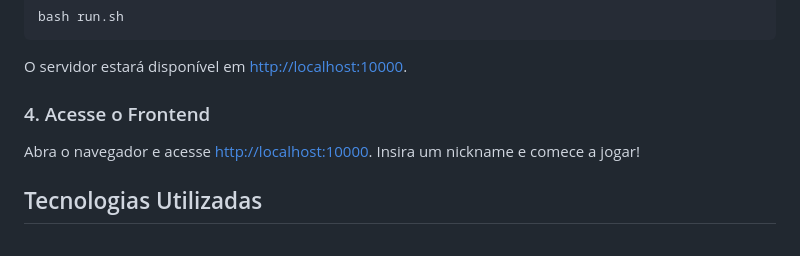
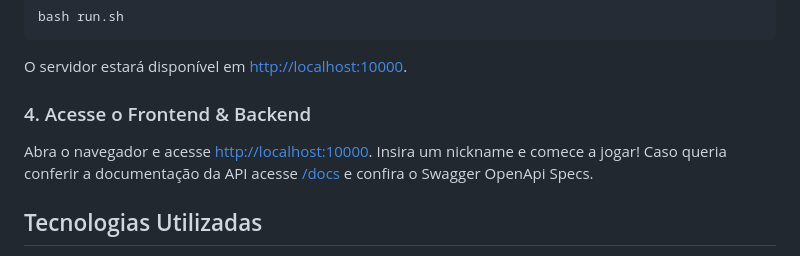
Before and after one commit to Ilusinusmate/contratexto, a Markdown page: readme.md, the part around the change printed below. Drawn GitHub-style.

Commit message:
minor: edit readme

```diff
--- a/readme.md
+++ b/readme.md
@@ -74,9 +74,9 @@ bash run.sh
 
 O servidor estará disponível em [http://localhost:10000](http://localhost:10000).
 
-### 4. Acesse o Frontend
+### 4. Acesse o Frontend & Backend
 
-Abra o navegador e acesse [http://localhost:10000](http://localhost:10000). Insira um nickname e comece a jogar!
+Abra o navegador e acesse [http://localhost:10000](http://localhost:10000). Insira um nickname e comece a jogar! Caso queria conferir a documentação da API acesse [/docs](http://localhost:10000/docs) e confira o Swagger OpenApi Specs.
 
 ## Tecnologias Utilizadas
 
```
Also changed, not shown: other parts of readme.md (+0 -1 lines).
